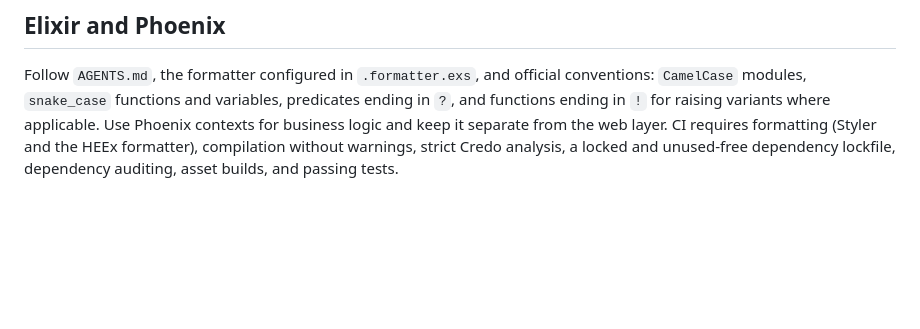
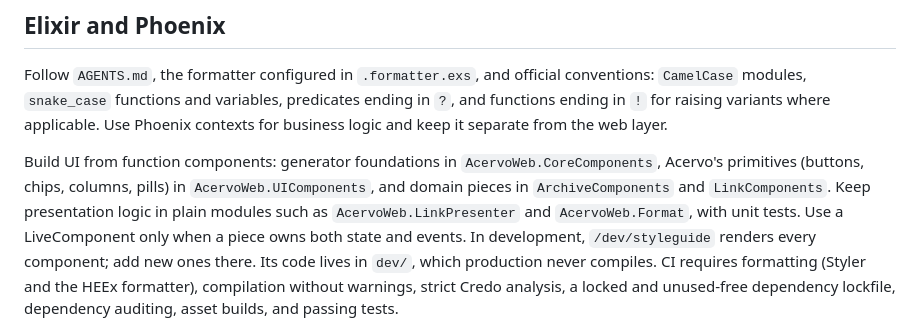
Before and after one commit to emanoelims/acervo, a Markdown page: CONTRIBUTING.md, the part around the change. Rendered like a GitHub page; blank space fills up the shorter version.

Commit message:
docs: describe the component modules and the styleguide

```diff
--- a/CONTRIBUTING.md
+++ b/CONTRIBUTING.md
@@ -121,6 +121,15 @@ Follow `AGENTS.md`, the formatter configured in `.formatter.exs`, and official
 conventions: `CamelCase` modules, `snake_case` functions and variables, predicates
 ending in `?`, and functions ending in `!` for raising variants where applicable.
 Use Phoenix contexts for business logic and keep it separate from the web layer.
+
+Build UI from function components: generator foundations in
+`AcervoWeb.CoreComponents`, Acervo's primitives (buttons, chips, columns,
+pills) in `AcervoWeb.UIComponents`, and domain pieces in `ArchiveComponents`
+and `LinkComponents`. Keep presentation logic in plain modules such as
+`AcervoWeb.LinkPresenter` and `AcervoWeb.Format`, with unit tests. Use a
+LiveComponent only when a piece owns both state and events. In development,
+`/dev/styleguide` renders every component; add new ones there. Its code lives
+in `dev/`, which production never compiles.
 CI requires formatting (Styler and the HEEx formatter), compilation without
 warnings, strict Credo analysis, a locked and unused-free dependency lockfile,
 dependency auditing, asset builds, and passing tests.
```
